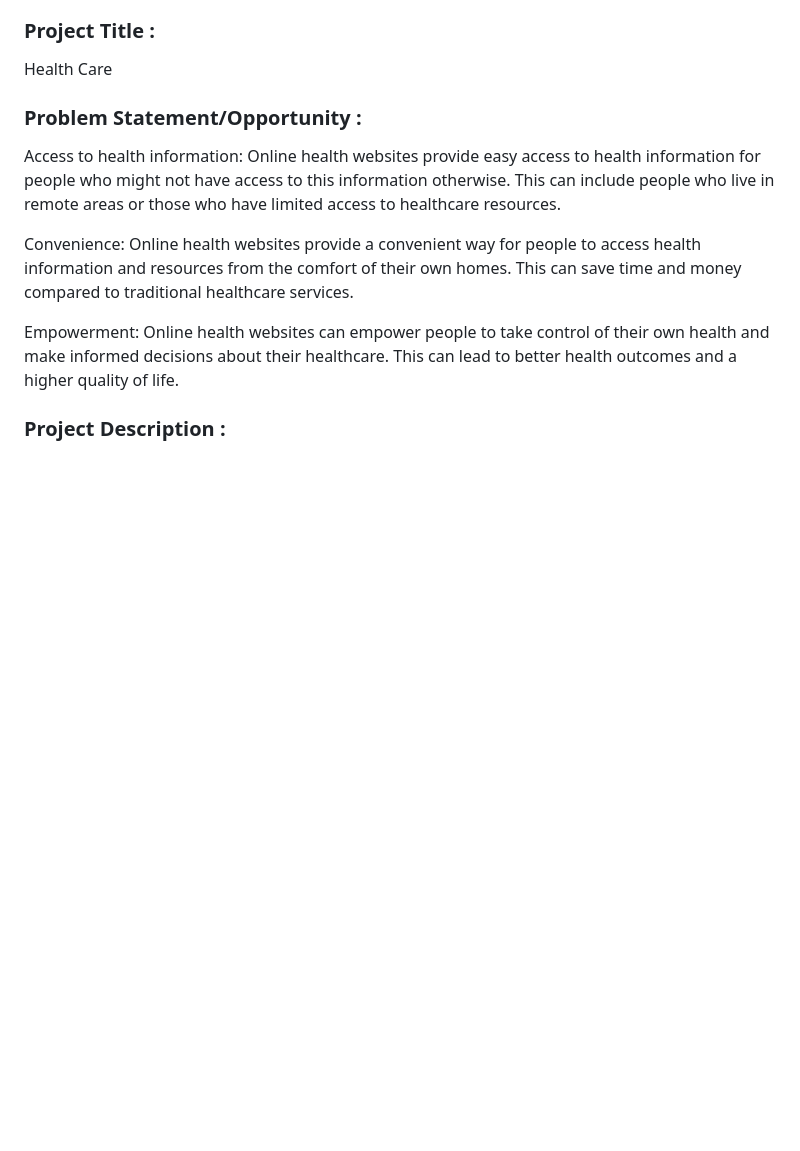
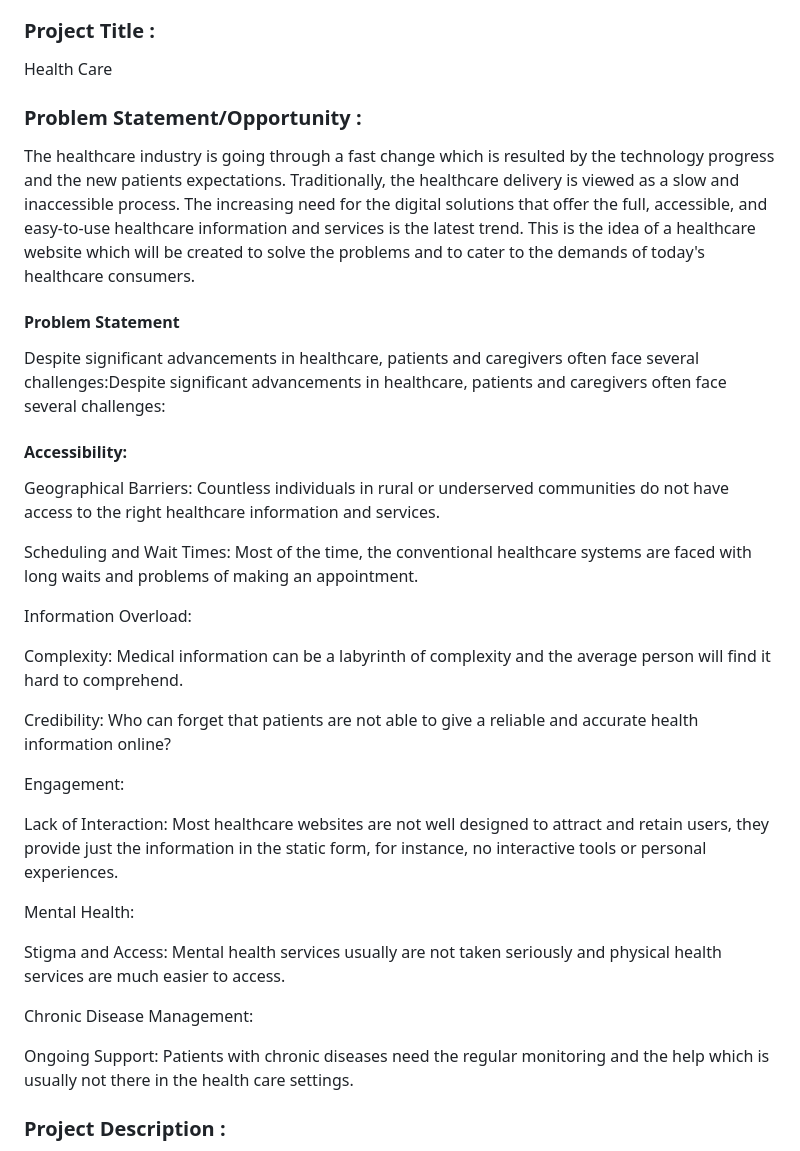
Before and after one commit to Ravik30/Future-Ready-Talent-Virtual-Internship-Project, a Markdown page: README.md, the part around the change. GitHub-like rendering; blank space fills up the shorter version.

```diff
--- a/README.md
+++ b/README.md
@@ -19,11 +19,35 @@ Health
 Health Care
 
 ### Problem Statement/Opportunity :
-Access to health information: Online health websites provide easy access to health information for people who might not have access to this information otherwise. This can include people who live in remote areas or those who have limited access to healthcare resources.
+The healthcare industry is going through a fast change which is resulted by the technology progress and the new patients expectations. Traditionally, the healthcare delivery is viewed as a slow and inaccessible process. The increasing need for the digital solutions that offer the full, accessible, and easy-to-use healthcare information and services is the latest trend. This is the idea of a healthcare website which will be created to solve the problems and to cater to the demands of today's healthcare consumers.
 
-Convenience: Online health websites provide a convenient way for people to access health information and resources from the comfort of their own homes. This can save time and money compared to traditional healthcare services.
+#### Problem Statement
 
-Empowerment: Online health websites can empower people to take control of their own health and make informed decisions about their healthcare. This can lead to better health outcomes and a higher quality of life.
+Despite significant advancements in healthcare, patients and caregivers often face several challenges:Despite significant advancements in healthcare, patients and caregivers often face several challenges:
+
+#### Accessibility:
+
+Geographical Barriers: Countless individuals in rural or underserved communities do not have access to the right healthcare information and services.
+
+Scheduling and Wait Times: Most of the time, the conventional healthcare systems are faced with long waits and problems of making an appointment.
+
+Information Overload:
+
+Complexity: Medical information can be a labyrinth of complexity and the average person will find it hard to comprehend.
+
+Credibility: Who can forget that patients are not able to give a reliable and accurate health information online?
+
+Engagement:
+
+Lack of Interaction: Most healthcare websites are not well designed to attract and retain users, they provide just the information in the static form, for instance, no interactive tools or personal experiences.
+
+Mental Health:
+
+Stigma and Access: Mental health services usually are not taken seriously and physical health services are much easier to access.
+
+Chronic Disease Management:
+
+Ongoing Support: Patients with chronic diseases need the regular monitoring and the help which is usually not there in the health care settings.
 
 ### Project Description :
  Medpill website is well designed and best befitted for Medical purpose such as Hospital supplies, Clinics, Surgical website, Clinical Laboratory, Health Care centers, etc.
```
